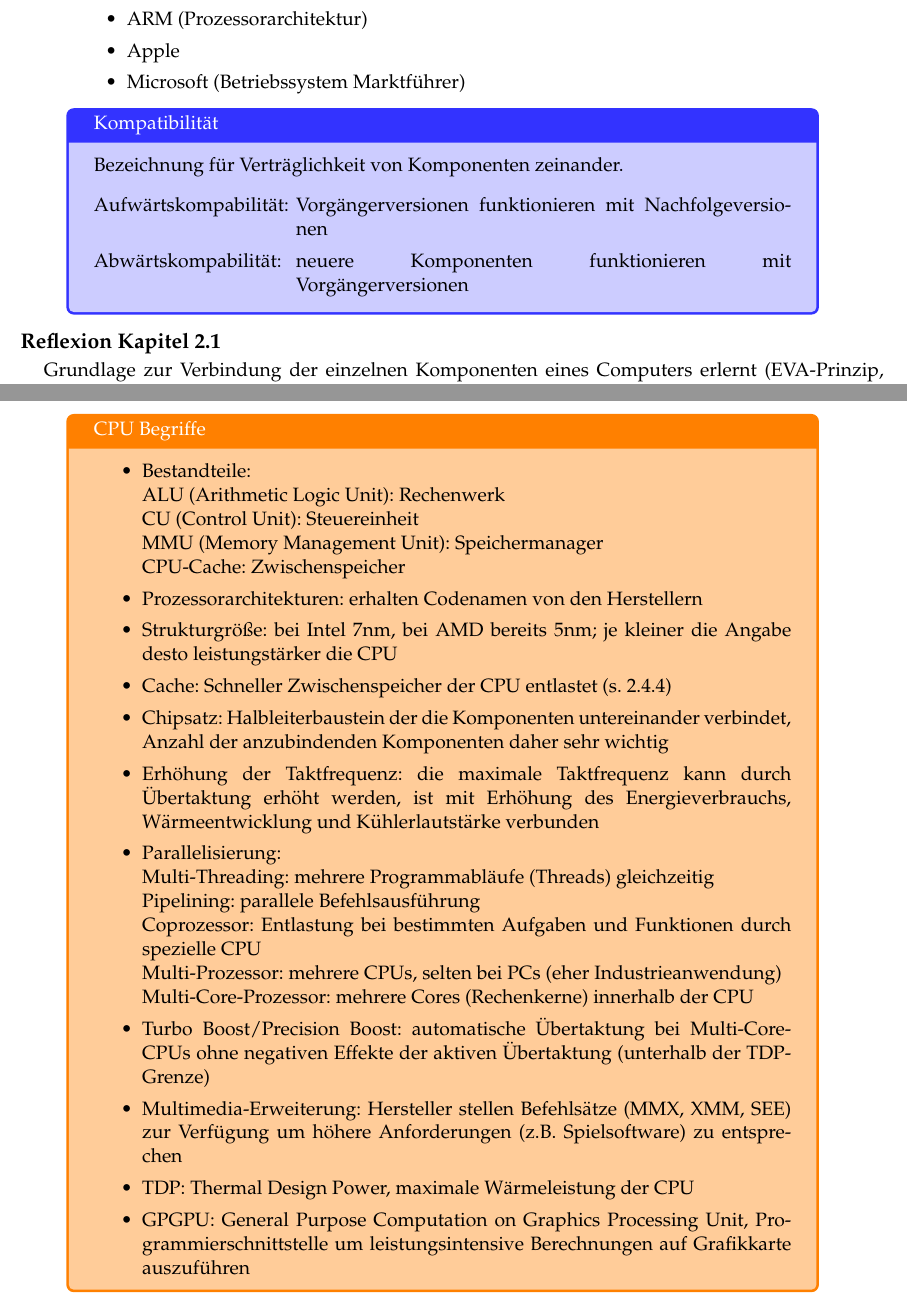
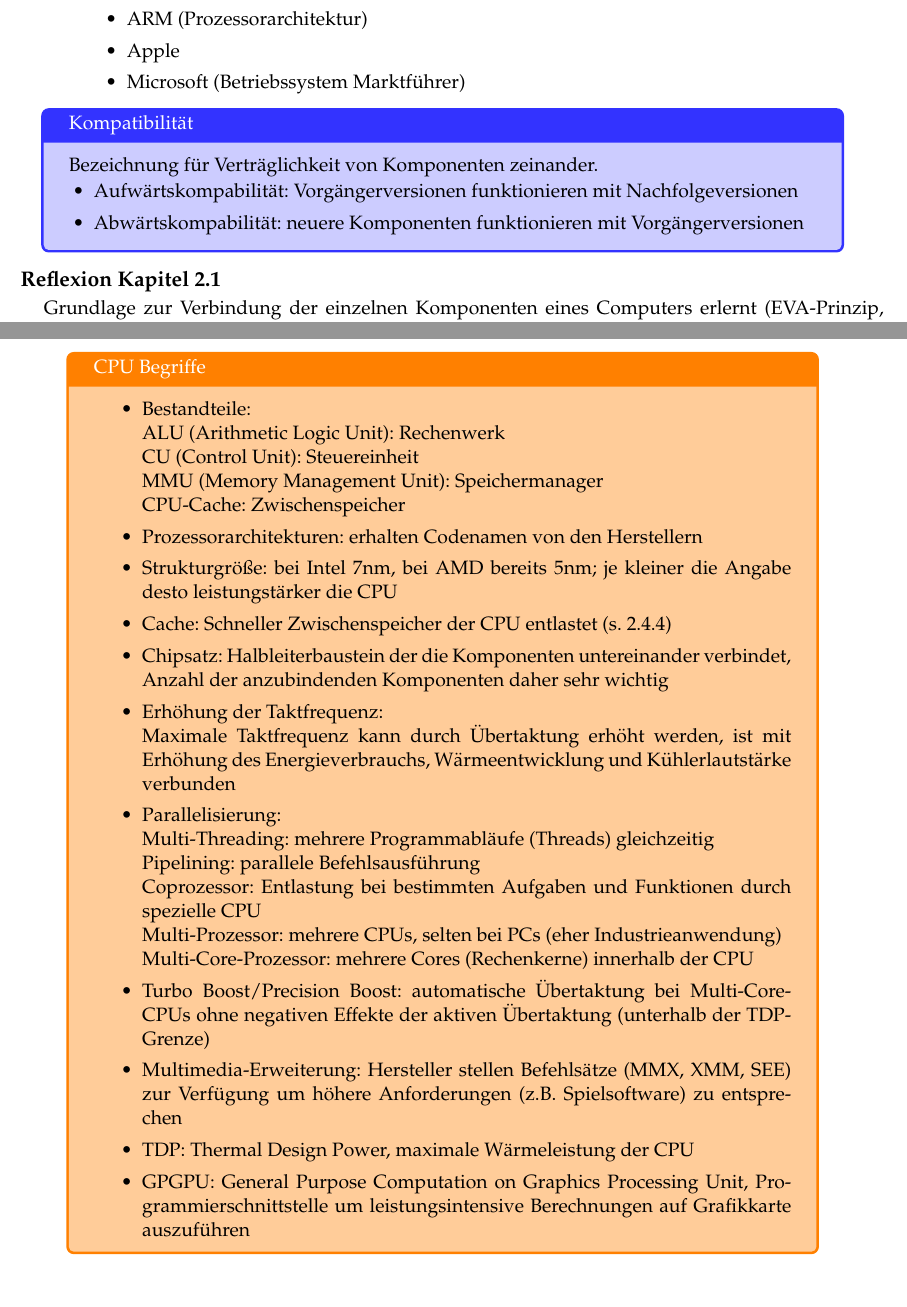
Before and after one commit to voidyII/LaTexDump, a LaTeX document (LF02_Portfolio/LF02_Portfolio.tex, which reads LF02_Portfolio/chapters/2_1_einfuehrung.tex, LF02_Portfolio/chapters/2_4_komponenten-computer.tex): two parts of pages 5 and 14 of 28, joined at a grey line, cut so that both start at the same text. Compiled offline with pdfLaTeX.

Commit message:
tcolorbox formatting in ch2.1

```diff
--- a/LF02_Portfolio/chapters/2_1_einfuehrung.tex
+++ b/LF02_Portfolio/chapters/2_1_einfuehrung.tex
@@ -50,11 +50,11 @@
         \item Microsoft (Betriebssystem Marktführer)
     \end{itemize}
 
-    \begin{tcolorbox}[width=15cm, center, title=Kompatibilität, coltitle=white, colframe=white!20!blue, colback=white!80!blue]
+    \begin{tcolorbox}[width=16cm, center, title=Kompatibilität, coltitle=white, colframe=white!20!blue, colback=white!80!blue]
         Bezeichnung für Verträglichkeit von Komponenten zeinander.
-        \begin{itemize}[labelsep=1em, align=parleft, leftmargin=*, widest=Abwärtskompabilität, itemsep=0em]
-            \item[Aufwärtskompabilität:] Vorgängerversionen funktionieren mit Nachfolgeversionen
-            \item[Abwärtskompabilität: ] neuere Komponenten funktionieren mit Vorgängerversionen
+        \begin{itemize}[leftmargin=0.5cm, topsep=0.1em, itemsep=0.1em, parsep=0.3em]
+            \item Aufwärtskompabilität\@: Vorgängerversionen funktionieren mit Nachfolgeversionen
+            \item Abwärtskompabilität\@: neuere Komponenten funktionieren mit Vorgängerversionen
         \end{itemize}
     \end{tcolorbox}
 
--- a/LF02_Portfolio/chapters/2_4_komponenten-computer.tex
+++ b/LF02_Portfolio/chapters/2_4_komponenten-computer.tex
@@ -71,7 +71,7 @@
             \item Strukturgröße\@: bei Intel 7nm, bei AMD bereits 5nm; je kleiner die Angabe desto leistungstärker die CPU
             \item Cache\@: Schneller Zwischenspeicher der CPU entlastet (s. 2.4.4)
             \item Chipsatz\@: Halbleiterbaustein der die Komponenten untereinander verbindet, Anzahl der anzubindenden Komponenten daher sehr wichtig
-            \item Erhöhung der Taktfrequenz\@: die maximale Taktfrequenz kann durch Übertaktung erhöht werden, ist mit Erhöhung des Energieverbrauchs, Wärmeentwicklung und Kühlerlautstärke verbunden
+            \item Erhöhung der Taktfrequenz\@: \\ Maximale Taktfrequenz kann durch Übertaktung erhöht werden, ist mit Erhöhung des Energieverbrauchs, Wärmeentwicklung und Kühlerlautstärke verbunden
             \item Parallelisierung\@: \\
                   Multi-Threading\@: mehrere Programmabläufe (Threads) gleichzeitig \\
                   Pipelining\@: parallele Befehlsausführung \\
```
Also changed, not shown: LF02_Portfolio/LF02_Portfolio.pdf.
